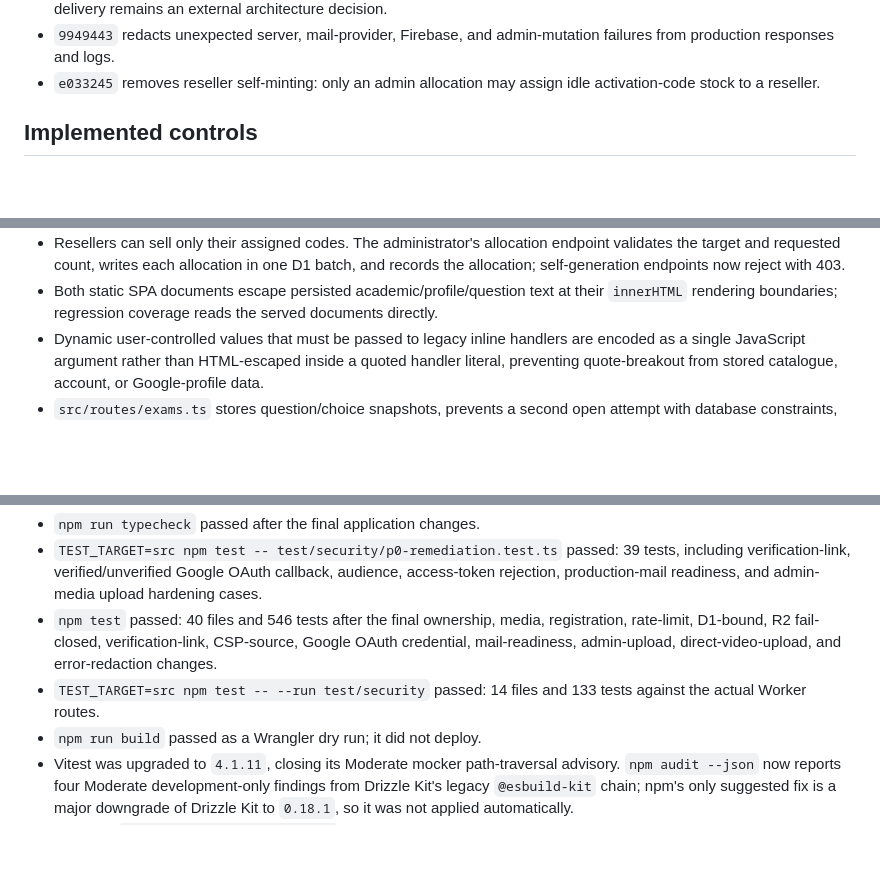
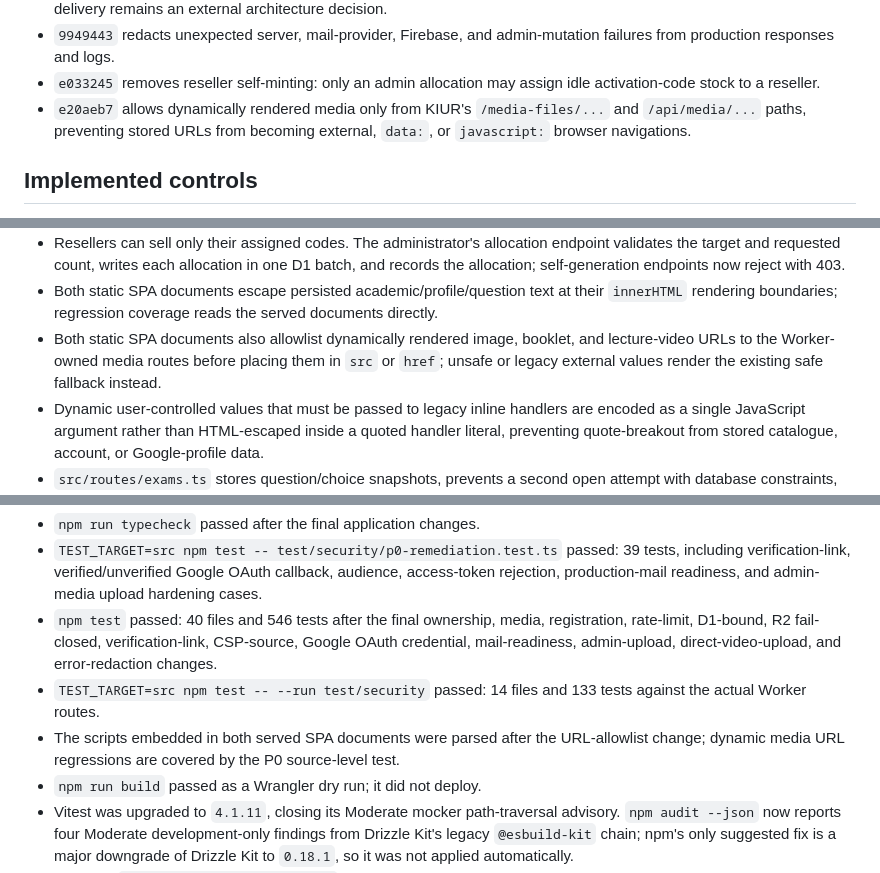
Before and after one commit to hussein2004810-wq/kiur-99, a Markdown page: SECURITY_REMEDIATION_DELIVERY.md, 3 parts joined by grey strips. Rendered like a GitHub page; blank space fills up the shorter version.

Commit message:
docs(security): record media URL hardening

```diff
--- a/SECURITY_REMEDIATION_DELIVERY.md
+++ b/SECURITY_REMEDIATION_DELIVERY.md
@@ -28,6 +28,7 @@ Status: local remediation complete for the implemented Worker code.  Nothing in
 - `e410802` aligns direct Worker uploads at a verified 25 MB ceiling, including professor lecture videos; larger-video delivery remains an external architecture decision.
 - `9949443` redacts unexpected server, mail-provider, Firebase, and admin-mutation failures from production responses and logs.
 - `e033245` removes reseller self-minting: only an admin allocation may assign idle activation-code stock to a reseller.
+- `e20aeb7` allows dynamically rendered media only from KIUR's `/media-files/...` and `/api/media/...` paths, preventing stored URLs from becoming external, `data:`, or `javascript:` browser navigations.
 
 ## Implemented controls
 
@@ -45,6 +46,7 @@ Status: local remediation complete for the implemented Worker code.  Nothing in
 - Unexpected production failures now emit only structured event/category records.  Firebase and admin error responses no longer expose raw exception messages, and transactional-mail failure logs omit recipient/provider error details.
 - Resellers can sell only their assigned codes.  The administrator's allocation endpoint validates the target and requested count, writes each allocation in one D1 batch, and records the allocation; self-generation endpoints now reject with 403.
 - Both static SPA documents escape persisted academic/profile/question text at their `innerHTML` rendering boundaries; regression coverage reads the served documents directly.
+- Both static SPA documents also allowlist dynamically rendered image, booklet, and lecture-video URLs to the Worker-owned media routes before placing them in `src` or `href`; unsafe or legacy external values render the existing safe fallback instead.
 - Dynamic user-controlled values that must be passed to legacy inline handlers are encoded as a single JavaScript argument rather than HTML-escaped inside a quoted handler literal, preventing quote-breakout from stored catalogue, account, or Google-profile data.
 - `src/routes/exams.ts` stores question/choice snapshots, prevents a second open attempt with database constraints, performs conditional answer/finish transitions, and replays only a finish request bearing its original idempotency key.
 - `migrations/0005_exam_integrity.sql`, `migrations/0006_durable_rate_limits.sql`, and `migrations/0007_exam_finish_idempotency.sql` are additive remote-D1 migrations.  They have not been applied remotely.
@@ -57,6 +59,7 @@ Status: local remediation complete for the implemented Worker code.  Nothing in
 - `TEST_TARGET=src npm test -- test/security/p0-remediation.test.ts` passed: 39 tests, including verification-link, verified/unverified Google OAuth callback, audience, access-token rejection, production-mail readiness, and admin-media upload hardening cases.
 - `npm test` passed: 40 files and 546 tests after the final ownership, media, registration, rate-limit, D1-bound, R2 fail-closed, verification-link, CSP-source, Google OAuth credential, mail-readiness, admin-upload, direct-video-upload, and error-redaction changes.
 - `TEST_TARGET=src npm test -- --run test/security` passed: 14 files and 133 tests against the actual Worker routes.
+- The scripts embedded in both served SPA documents were parsed after the URL-allowlist change; dynamic media URL regressions are covered by the P0 source-level test.
 - `npm run build` passed as a Wrangler dry run; it did not deploy.
 - Vitest was upgraded to `4.1.11`, closing its Moderate mocker path-traversal advisory.  `npm audit --json` now reports four Moderate development-only findings from Drizzle Kit's legacy `@esbuild-kit` chain; npm's only suggested fix is a major downgrade of Drizzle Kit to `0.18.1`, so it was not applied automatically.
 - A current `npm audit --omit=dev --json` reports zero runtime dependency vulnerabilities.  The full audit still reports only the four Drizzle Kit development-tool findings above.
```
